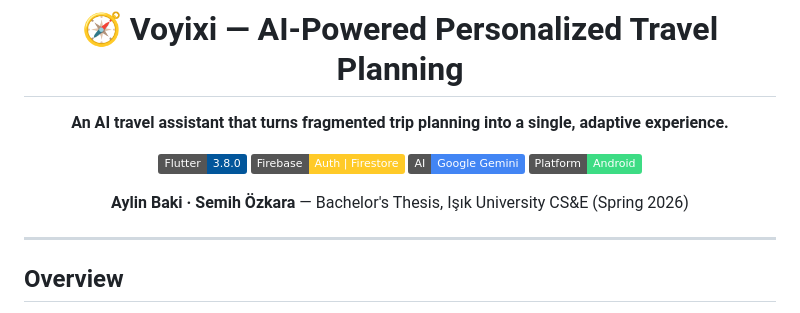
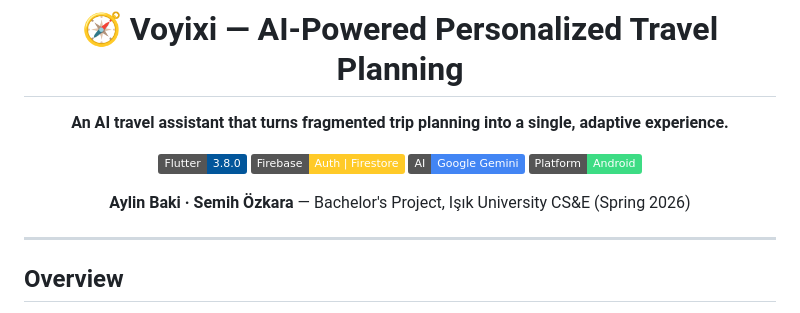
Before and after one commit to Aylinbaki/Voyixi, a Markdown page: README.md, the part around the change. GitHub-like rendering; badges without logos.

Commit message:
Update project description from 'Thesis' to 'Project'

```diff
--- a/README.md
+++ b/README.md
@@ -9,7 +9,7 @@
 [![Google Gemini](https://img.shields.io/badge/AI-Google%20Gemini-4285F4?logo=google&logoColor=white)](https://ai.google.dev)
 [![Platform](https://img.shields.io/badge/Platform-Android-3DDC84?logo=android&logoColor=white)]()
 
-**Aylin Baki · Semih Özkara** — Bachelor's Thesis, Işık University CS&E (Spring 2026)
+**Aylin Baki · Semih Özkara** — Bachelor's Project, Işık University CS&E (Spring 2026)
 
 
 </div>
```
